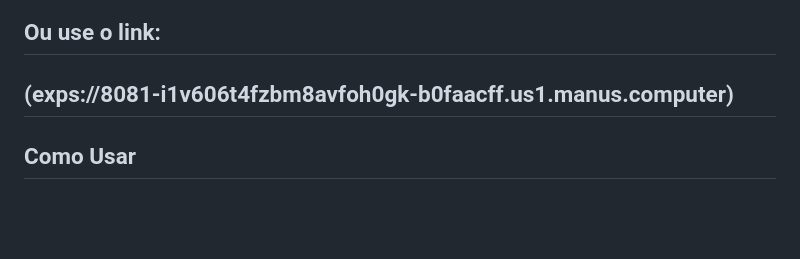
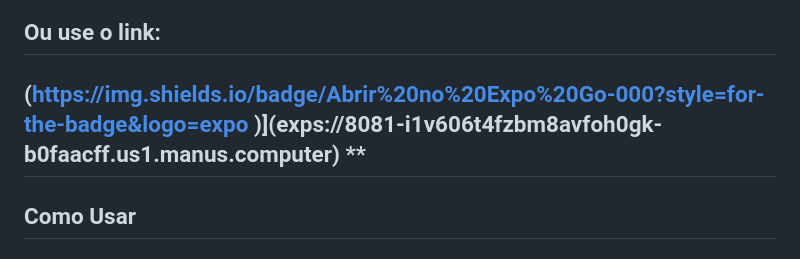
Before and after one commit to CaioB1ima/ARTISTAS-app, a Markdown page: README.md, the part around the change. Drawn GitHub-style; blank space fills up the shorter version.

Commit message:
Atualizando o usuário

```diff
--- a/README.md
+++ b/README.md
@@ -11,8 +11,7 @@ Um aplicativo React Native moderno e intuitivo para descobrir, explorar e compar
 ![Expo QR Code](./QR_CODE.png)
 
 ## Ou use o link:
-
-**(exps://8081-i1v606t4fzbm8avfoh0gk-b0faacff.us1.manus.computer)**
+(https://img.shields.io/badge/Abrir%20no%20Expo%20Go-000?style=for-the-badge&logo=expo )](exps://8081-i1v606t4fzbm8avfoh0gk-b0faacff.us1.manus.computer) **
 ---
 
 ## Como Usar
```
